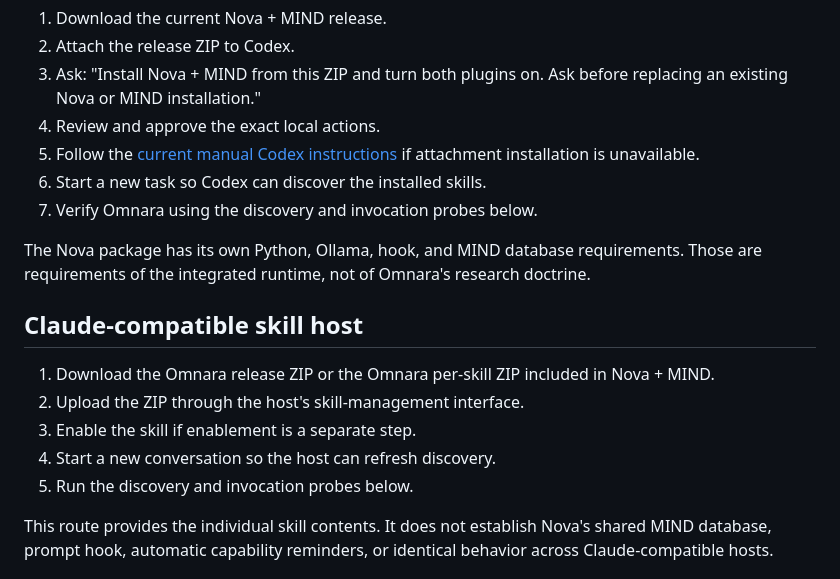
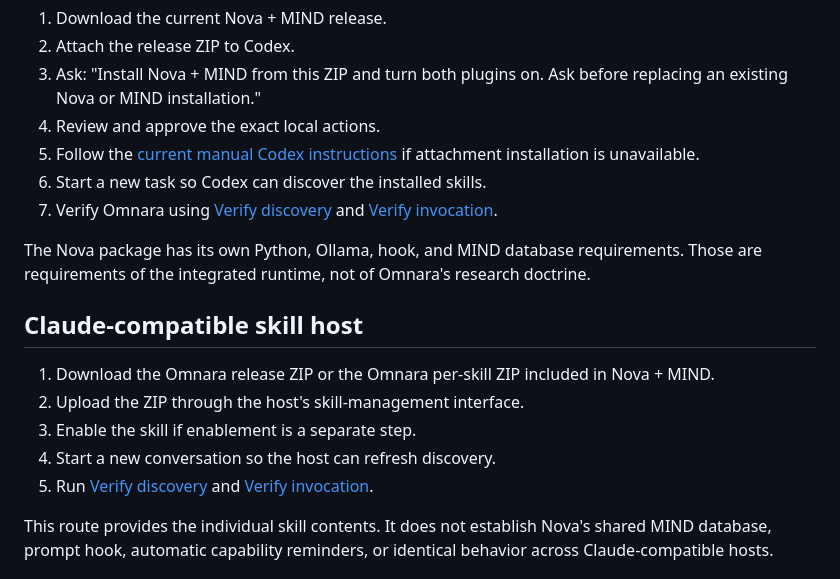
Before and after one commit to Stunspot/omnara-deep-research, a Markdown page: docs/INSTALLATION.md, the part around the change. Rendered like a GitHub page.

Commit message:
docs: make install probes reflow-safe

```diff
--- a/docs/INSTALLATION.md
+++ b/docs/INSTALLATION.md
@@ -23,7 +23,7 @@ This is the primary integrated route.
 4. Review and approve the exact local actions.
 5. Follow the [current manual Codex instructions](https://github.com/Stunspot/nova-the-optimal-ai-mind/blob/main/docs/INSTALL-CODEX.md) if attachment installation is unavailable.
 6. Start a new task so Codex can discover the installed skills.
-7. Verify Omnara using the discovery and invocation probes below.
+7. Verify Omnara using [Verify discovery](#verify-discovery) and [Verify invocation](#verify-invocation).
 
 The Nova package has its own Python, Ollama, hook, and MIND database requirements. Those are requirements of the integrated runtime, not of Omnara's research doctrine.
 
@@ -33,7 +33,7 @@ The Nova package has its own Python, Ollama, hook, and MIND database requirement
 2. Upload the ZIP through the host's skill-management interface.
 3. Enable the skill if enablement is a separate step.
 4. Start a new conversation so the host can refresh discovery.
-5. Run the discovery and invocation probes below.
+5. Run [Verify discovery](#verify-discovery) and [Verify invocation](#verify-invocation).
 
 This route provides the individual skill contents. It does not establish Nova's shared MIND database, prompt hook, automatic capability reminders, or identical behavior across Claude-compatible hosts.
 
```
